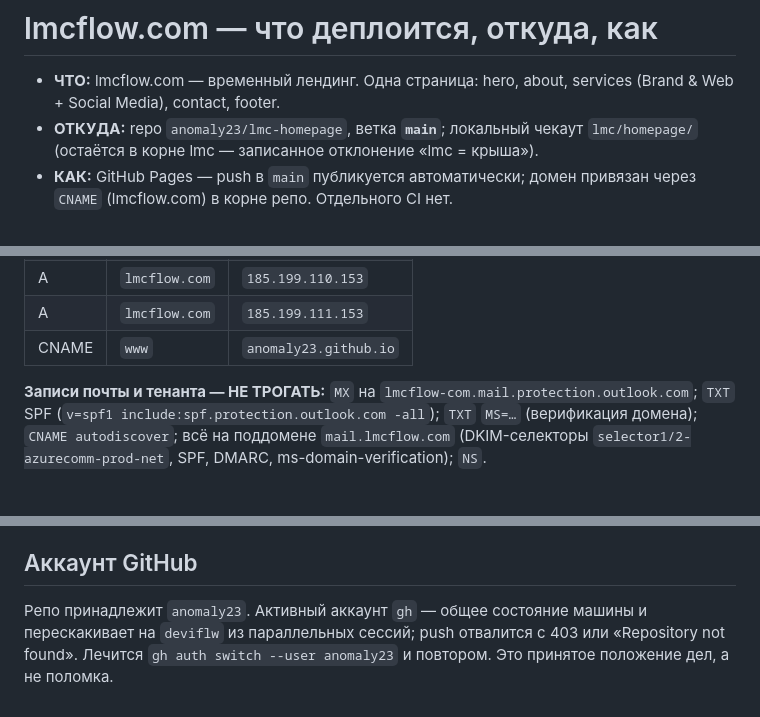
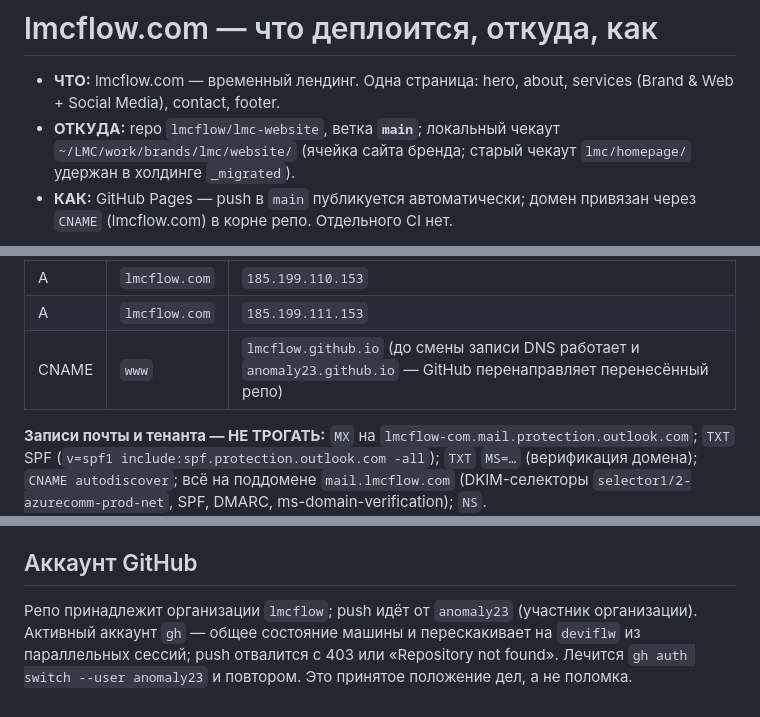
Before and after one commit to anomaly23/lmc-homepage, a Markdown page: DEPLOY.md, 3 parts joined by grey strips. GitHub-like rendering; blank space fills up the shorter version.

Commit message:
DEPLOY.md: coordinates after transfer to lmcflow/lmc-website — migration baseline (#651)
Co-Authored-By: Claude Fable 5 <noreply@anthropic.com>

```diff
--- a/DEPLOY.md
+++ b/DEPLOY.md
@@ -2,8 +2,8 @@
 
 - **ЧТО:** lmcflow.com — временный лендинг. Одна страница: hero, about, services
   (Brand & Web + Social Media), contact, footer.
-- **ОТКУДА:** repo `anomaly23/lmc-homepage`, ветка **`main`**; локальный чекаут `lmc/homepage/`
-  (остаётся в корне lmc — записанное отклонение «lmc = крыша»).
+- **ОТКУДА:** repo `lmcflow/lmc-website`, ветка **`main`**; локальный чекаут `~/LMC/work/brands/lmc/website/`
+  (ячейка сайта бренда; старый чекаут `lmc/homepage/` удержан в холдинге `_migrated`).
 - **КАК:** GitHub Pages — push в `main` публикуется автоматически; домен привязан
   через `CNAME` (lmcflow.com) в корне репо. Отдельного CI нет.
 
@@ -26,7 +26,7 @@
 | A | `lmcflow.com` | `185.199.109.153` |
 | A | `lmcflow.com` | `185.199.110.153` |
 | A | `lmcflow.com` | `185.199.111.153` |
-| CNAME | `www` | `anomaly23.github.io` |
+| CNAME | `www` | `lmcflow.github.io` (до смены записи DNS работает и `anomaly23.github.io` — GitHub перенаправляет перенесённый репо) |
 
 **Записи почты и тенанта — НЕ ТРОГАТЬ:** `MX` на `lmcflow-com.mail.protection.outlook.com`;
 `TXT` SPF (`v=spf1 include:spf.protection.outlook.com -all`); `TXT` `MS=…` (верификация
@@ -61,7 +61,7 @@ Let's Encrypt выдаётся GitHub'ом автоматически, но **н
 
 ## Аккаунт GitHub
 
-Репо принадлежит `anomaly23`. Активный аккаунт `gh` — общее состояние машины и
+Репо принадлежит организации `lmcflow`; push идёт от `anomaly23` (участник организации). Активный аккаунт `gh` — общее состояние машины и
 перескакивает на `deviflw` из параллельных сессий; push отвалится с 403 или
 «Repository not found». Лечится `gh auth switch --user anomaly23` и повтором. Это
 принятое положение дел, а не поломка.
```
